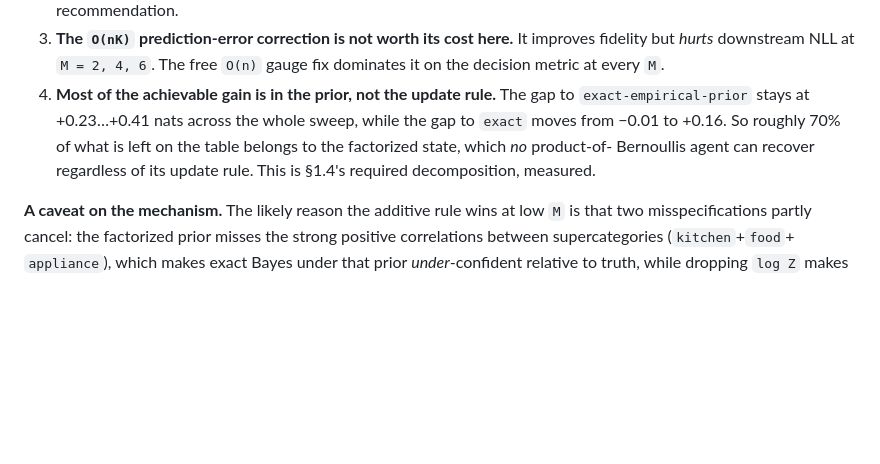
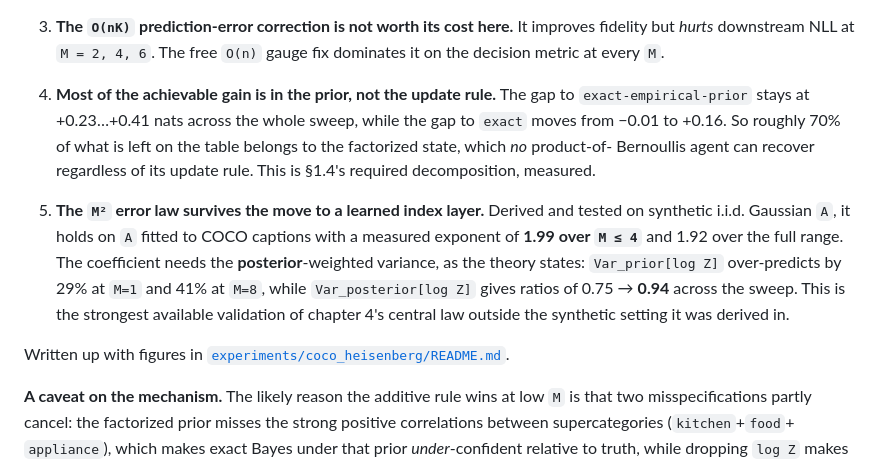
Before and after one commit to FedeHR/tensor-brain, a Markdown page: docs/heisenberg_experiment_design.md, the part around the change. Rendered like a GitHub page; blank space fills up the shorter version.

Commit message:
Record the M^2 law validation in the design document

```diff
--- a/docs/heisenberg_experiment_design.md
+++ b/docs/heisenberg_experiment_design.md
@@ -418,6 +418,18 @@ Every CI above excludes zero.
    Bernoullis agent can recover regardless of its update rule. This is §1.4's
    required decomposition, measured.
 
+5. **The `M²` error law survives the move to a learned index layer.** Derived and
+   tested on synthetic i.i.d. Gaussian `A`, it holds on `A` fitted to COCO
+   captions with a measured exponent of **1.99 over `M ≤ 4`** and 1.92 over the
+   full range. The coefficient needs the **posterior**-weighted variance, as the
+   theory states: `Var_prior[log Z]` over-predicts by 29% at `M=1` and 41% at
+   `M=8`, while `Var_posterior[log Z]` gives ratios of 0.75 → **0.94** across the
+   sweep. This is the strongest available validation of chapter 4's central law
+   outside the synthetic setting it was derived in.
+
+Written up with figures in
+[`experiments/coco_heisenberg/README.md`](../experiments/coco_heisenberg/README.md#the-takeaway).
+
 **A caveat on the mechanism.** The likely reason the additive rule wins at low
 `M` is that two misspecifications partly cancel: the factorized prior misses the
 strong positive correlations between supercategories (`kitchen`+`food`+
```
